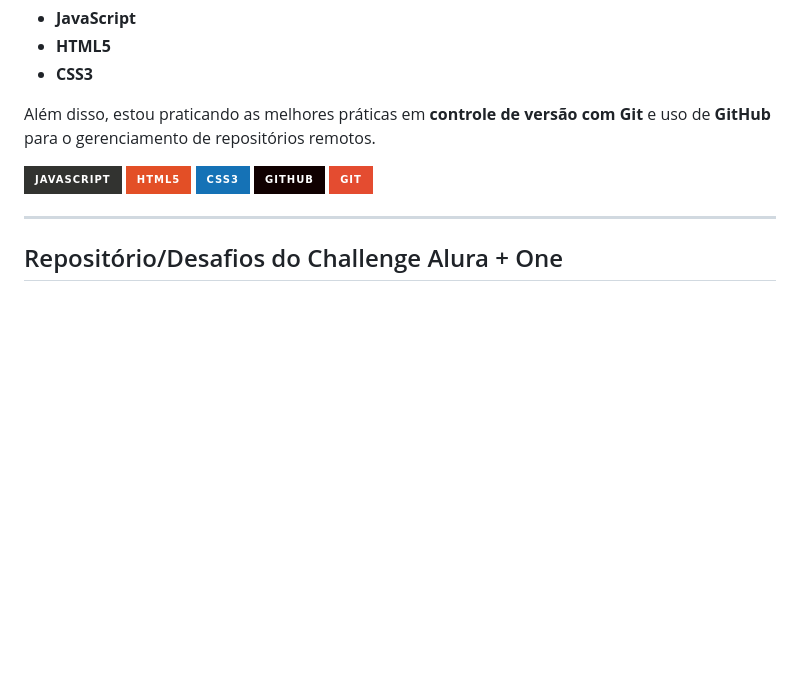
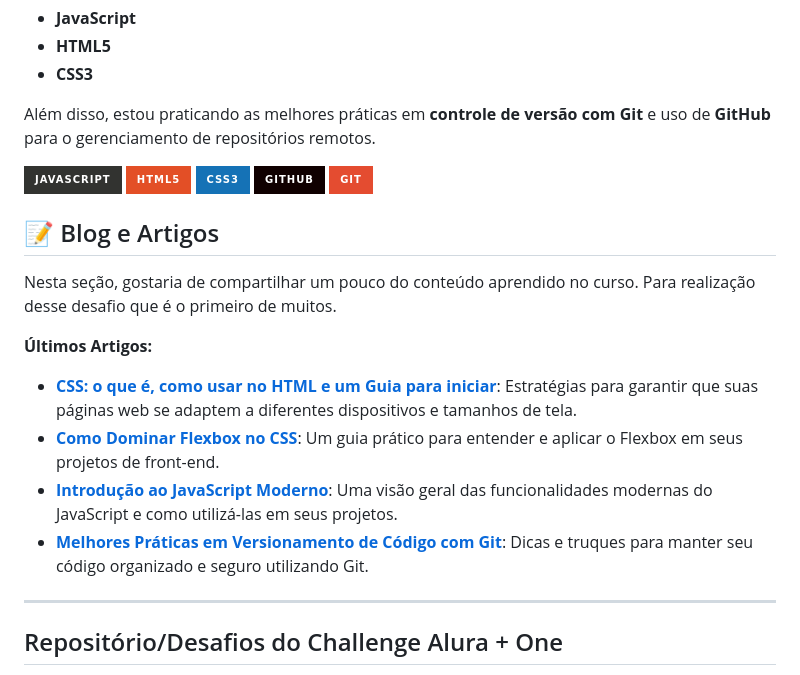
Before and after one commit to rmartinione/Challenge-AluraOne, a Markdown page: README.md, the part around the change. Rendered like a GitHub page; badges without logos; blank space fills up the shorter version.

Commit message:
Update README.md
Criação da sessão Blogs e Artigos

```diff
--- a/README.md
+++ b/README.md
@@ -55,6 +55,18 @@ Além disso, estou praticando as melhores práticas em **controle de versão com
 [![GitHub](https://img.shields.io/badge/GitHub-100000?style=for-the-badge&logo=github&logoColor=white)](https://rmartinione.github.io/Challenge-AluraOne)
 ![Git](https://img.shields.io/badge/GIT-E44C30?style=for-the-badge&logo=git&logoColor=white)
 
+## 📝 Blog e Artigos
+
+Nesta seção, gostaria de compartilhar um pouco do conteúdo aprendido no curso.
+Para realização desse desafio que é o primeiro de muitos.
+
+**Últimos Artigos:**
+
+- **[CSS: o que é, como usar no HTML e um Guia para iniciar](https://www.alura.com.br/artigos/css?srsltid=AfmBOop3-osjP-H4g74bIzPK0SfTkpjVtBzcz9WshIoWDYPeOAcny7Jo)**: Estratégias para garantir que suas páginas web se adaptem a diferentes dispositivos e tamanhos de tela.
+- **[Como Dominar Flexbox no CSS](https://www.alura.com.br/artigos/css-guia-do-flexbox)**: Um guia prático para entender e aplicar o Flexbox em seus projetos de front-end.
+- **[Introdução ao JavaScript Moderno](https://www.alura.com.br/curso-online-javascript-introducao)**: Uma visão geral das funcionalidades modernas do JavaScript e como utilizá-las em seus projetos.
+- **[Melhores Práticas em Versionamento de Código com Git](https://www.alura.com.br/curso-online-css-posicionando-elementos-flexbox)**: Dicas e truques para manter seu código organizado e seguro utilizando Git.
+
 ---
 
 ## Repositório/Desafios do Challenge Alura + One
```
